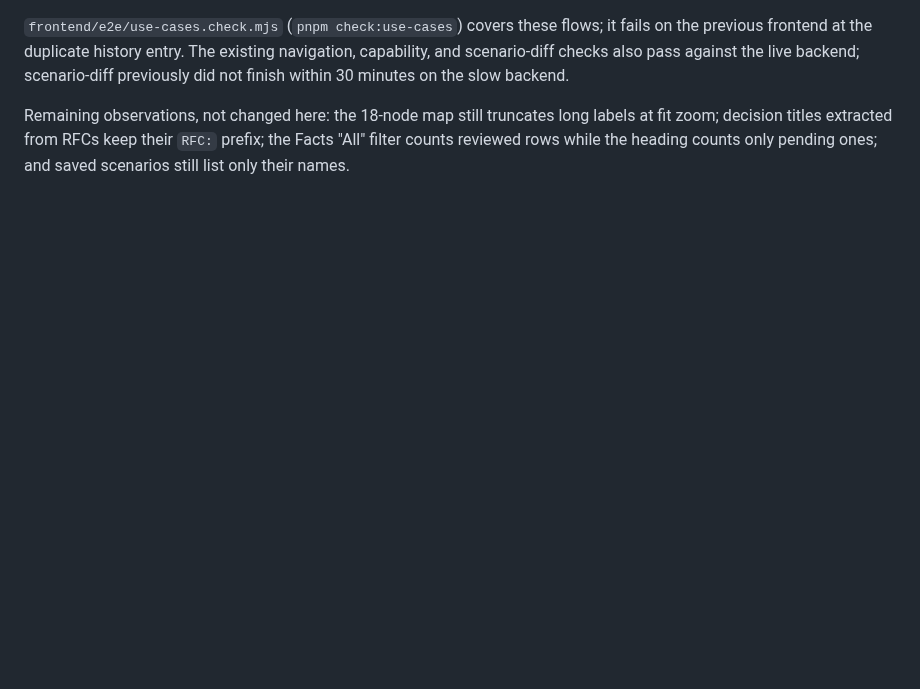
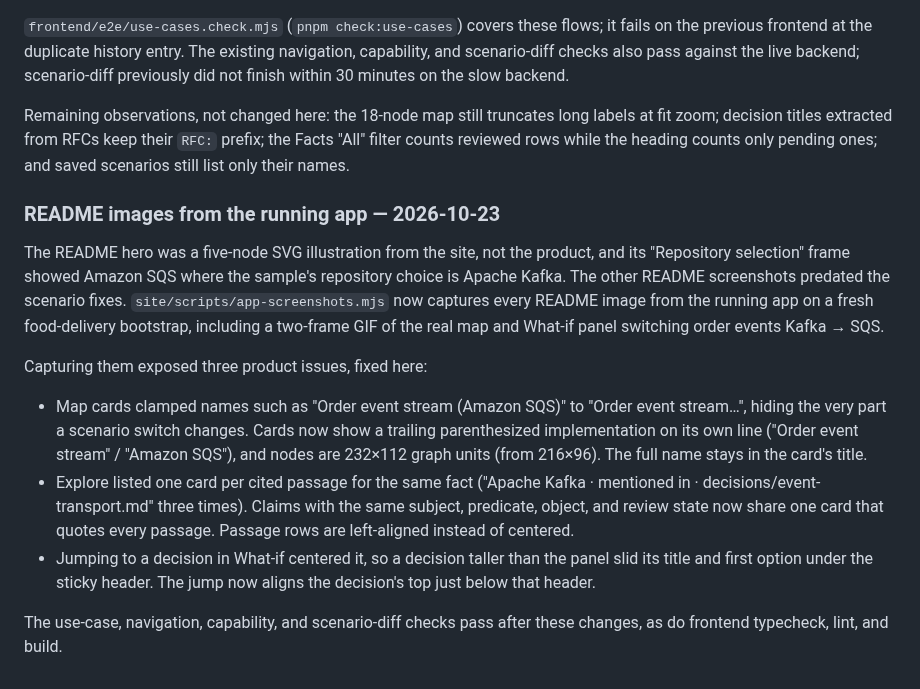
Before and after one commit to bcmyguest/switchplinth, a Markdown page: docs/UX_REVIEW.md, the part around the change. Rendered like a GitHub page; blank space fills up the shorter version.

```diff
--- a/docs/UX_REVIEW.md
+++ b/docs/UX_REVIEW.md
@@ -126,3 +126,15 @@ A live review drove the food-delivery fixture through the backend and Vite at 14
 `frontend/e2e/use-cases.check.mjs` (`pnpm check:use-cases`) covers these flows; it fails on the previous frontend at the duplicate history entry. The existing navigation, capability, and scenario-diff checks also pass against the live backend; scenario-diff previously did not finish within 30 minutes on the slow backend.
 
 Remaining observations, not changed here: the 18-node map still truncates long labels at fit zoom; decision titles extracted from RFCs keep their `RFC:` prefix; the Facts "All" filter counts reviewed rows while the heading counts only pending ones; and saved scenarios still list only their names.
+
+### README images from the running app — 2026-10-23
+
+The README hero was a five-node SVG illustration from the site, not the product, and its "Repository selection" frame showed Amazon SQS where the sample's repository choice is Apache Kafka. The other README screenshots predated the scenario fixes. `site/scripts/app-screenshots.mjs` now captures every README image from the running app on a fresh food-delivery bootstrap, including a two-frame GIF of the real map and What-if panel switching order events Kafka → SQS.
+
+Capturing them exposed three product issues, fixed here:
+
+- Map cards clamped names such as "Order event stream (Amazon SQS)" to "Order event stream…", hiding the very part a scenario switch changes. Cards now show a trailing parenthesized implementation on its own line ("Order event stream" / "Amazon SQS"), and nodes are 232×112 graph units (from 216×96). The full name stays in the card's title.
+- Explore listed one card per cited passage for the same fact ("Apache Kafka · mentioned in · decisions/event-transport.md" three times). Claims with the same subject, predicate, object, and review state now share one card that quotes every passage. Passage rows are left-aligned instead of centered.
+- Jumping to a decision in What-if centered it, so a decision taller than the panel slid its title and first option under the sticky header. The jump now aligns the decision's top just below that header.
+
+The use-case, navigation, capability, and scenario-diff checks pass after these changes, as do frontend typecheck, lint, and build.
```
Also changed, not shown: README.md (+3 -1 lines), site/README.md (+2 -1 lines), docs/assets/architecture-log.png, docs/assets/hero-loop.gif, docs/assets/review-log.png, docs/assets/whatif-map.png, docs/assets/why-search.png, 7 other files.
